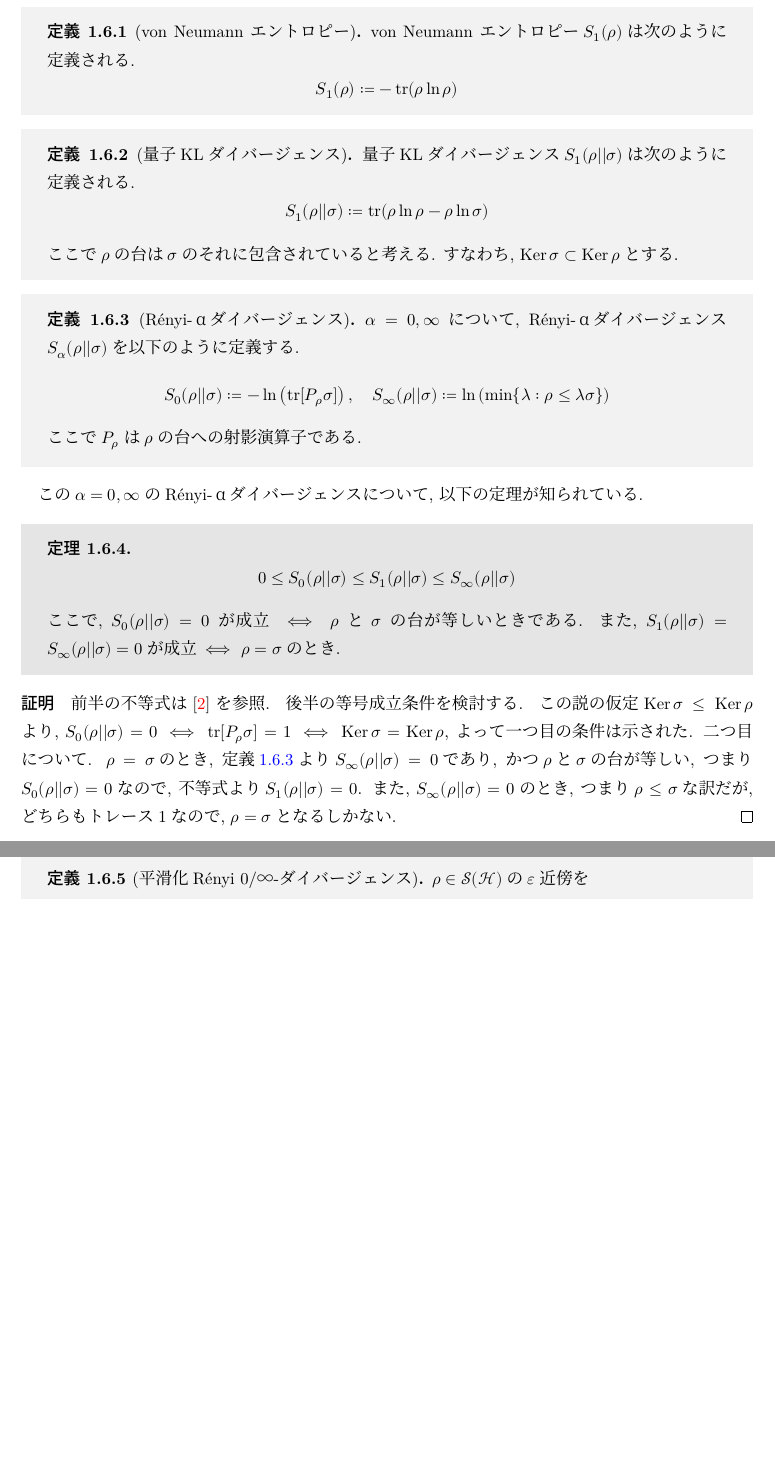
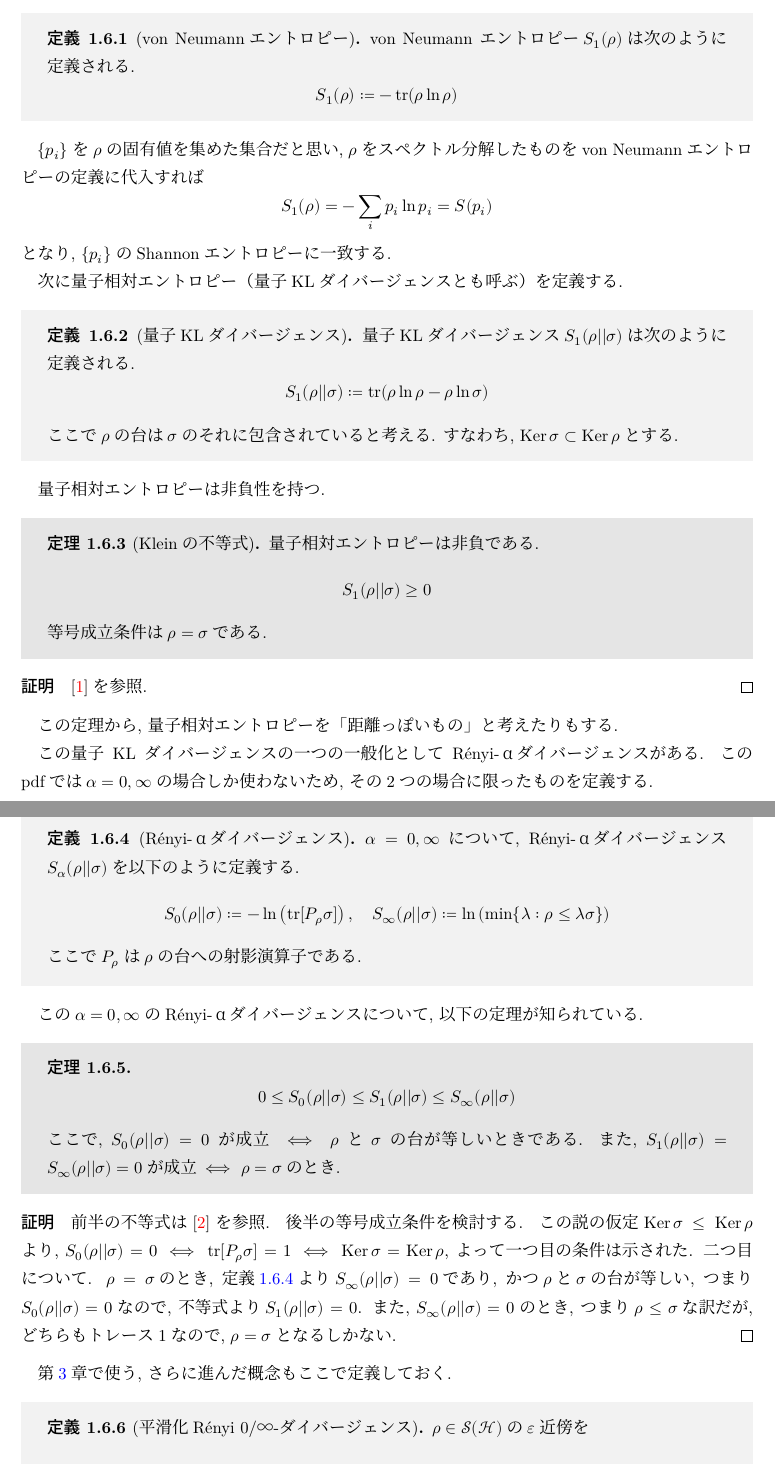
Before and after one commit to cardboard828/majorization_application, a LaTeX thesis (main.tex, which reads notes/entropy.tex): two parts of pages 9 and 10 of 24 before the commit and two parts of pages 9 and 10 of 25 after it, joined at a grey line, cut so that both start at the same text, the shorter picture padded with empty space. The pictures show the PDF file out/main.pdf that the author committed with the source.

Commit message:
ver0 finished!!!

```diff
--- a/notes/entropy.tex
+++ b/notes/entropy.tex
@@ -4,14 +4,22 @@
 以下では$\rho, \sigma\in\symcal{S}(\symcal{H})$とする.
 なお, $\rho$の台は常に$\sigma$の台に含まれているものとする.
 
+まず, von Neumannエントロピーを以下のように定義する.
 
-
-\begin{mydfn}[von Neumann エントロピー]\label{dfn.vonNeumannEntropy}
+\begin{mydfn}[von Neumannエントロピー]\label{dfn.vonNeumannEntropy}
   von Neumann エントロピー$S_1(\rho)$は次のように定義される.
   \begin{equation}
     S_1(\rho)\coloneqq -\tr(\rho\ln{\rho})
   \end{equation}
 \end{mydfn}
+
+$\{p_i\}$を$\rho$の固有値を集めた集合だと思い, $\rho$をスペクトル分解したものをvon Neumannエントロピーの定義に代入すれば
+\begin{equation}
+  S_1(\rho)=-\sum_{i}p_i\ln{p_i}=S(p_i)
+\end{equation}
+となり, $\{p_i\}$のShannonエントロピーに一致する.
+
+次に量子相対エントロピー（量子KLダイバージェンスとも呼ぶ）を定義する.
 
 \begin{mydfn}[量子KLダイバージェンス]\label{dfn.KLdiv}
   量子KLダイバージェンス$S_1(\rho||\sigma)$は次のように定義される.
@@ -21,6 +29,25 @@
   ここで$\rho$の台は$\sigma$のそれに包含されていると考える.
   すなわち, $\Ker{\sigma}\subset \Ker{\rho}$とする.
 \end{mydfn}
+
+量子相対エントロピーは非負性を持つ.
+
+\begin{mythm}[Kleinの不等式]
+  量子相対エントロピーは非負である.
+  \begin{equation}
+    S_1(\rho||\sigma)\geq 0
+  \end{equation}
+  等号成立条件は$\rho=\sigma$である.
+\end{mythm}
+
+\begin{proof}
+  \cite{nielsen2010quantum}を参照.
+\end{proof}
+
+この定理から, 量子相対エントロピーを「距離っぽいもの」と考えたりもする.
+
+この量子KLダイバージェンスの一つの一般化としてR\'{e}nyi-αダイバージェンスがある.
+このpdfでは$\alpha=0, \infty$の場合しか使わないため, その2つの場合に限ったものを定義する.
 
 \begin{mydfn}[R\'{e}nyi-αダイバージェンス]\label{dfn.Renyi-alpha-div}
   $\alpha=0, \infty$について, R\'{e}nyi-αダイバージェンス$S_{\alpha}(\rho||\sigma)$を以下のように定義する.
@@ -48,6 +75,8 @@
   $\rho=\sigma$のとき, 定義\ref{dfn.Renyi-alpha-div}より$S_{\infty}(\rho||\sigma)=0$であり, かつ$\rho$と$\sigma$の台が等しい, つまり$S_0(\rho||\sigma)=0$なので, 不等式より$S_1(\rho||\sigma)=0$.
   また, $S_{\infty}(\rho||\sigma)=0$のとき, つまり$\rho\leq\sigma$な訳だが, どちらもトレース1なので, $\rho=\sigma$となるしかない.
 \end{proof}
+
+第\ref{chap.single-shot_quantumthermo}章で使う, さらに進んだ概念もここで定義しておく.
 
 \begin{mydfn}[平滑化R\'{e}nyi 0/∞-ダイバージェンス]\label{dfn.smoothed_Renyi-alpha-div}
   $\rho\in\symcal{S}(\symcal{H})$の$\varepsilon$近傍を
```
Also changed, not shown: main.tex (+2 -3 lines), preamble/page.tex (+1 -0 lines), out/main.pdf, notes/entropy.tex (2 more changed lines).
